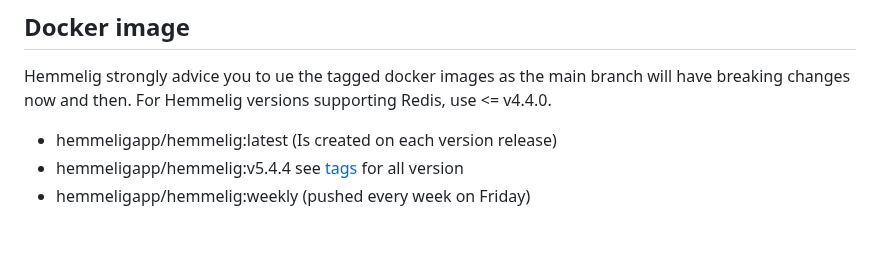
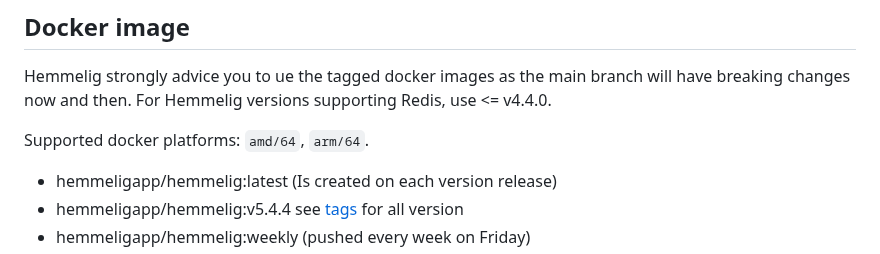
Before and after one commit to HemmeligOrg/Hemmelig.app, a Markdown page: README.md, the part around the change. GitHub-like rendering; blank space fills up the shorter version.

Commit message:
docs: add supported docker platforms

```diff
--- a/README.md
+++ b/README.md
@@ -56,6 +56,8 @@ Hemmelig.app is running on Linode, and is not being sponsored by anyone. If you
 ## Docker image
 
 Hemmelig strongly advice you to ue the tagged docker images as the main branch will have breaking changes now and then. For Hemmelig versions supporting Redis, use <= v4.4.0.
+
+Supported docker platforms: `amd/64`, `arm/64`.
 
 - hemmeligapp/hemmelig:latest (Is created on each version release)
 - hemmeligapp/hemmelig:v5.4.4 see [tags](https://github.com/HemmeligOrg/Hemmelig.app/tags) for all version
```
